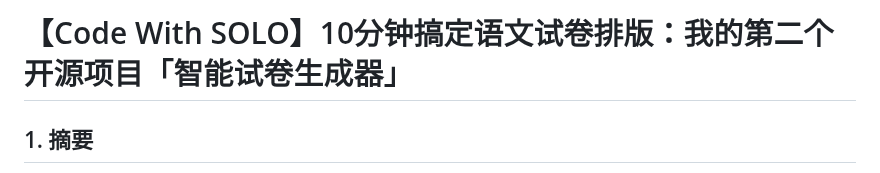
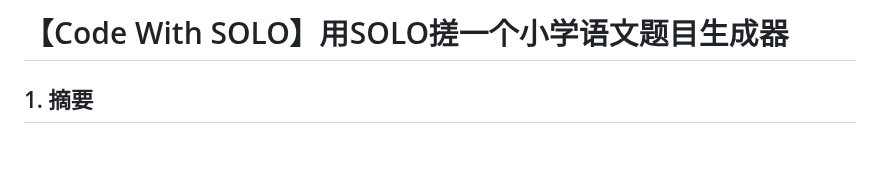
Before and after one commit to Duanjyy/discourse-lottery-, a Markdown page: solo_post.md, the part around the change. Rendered like a GitHub page; blank space fills up the shorter version.

Commit message:
feat: 小学语文练习题生成器网页开发
Co-authored-by: traeagent <traeagent@users.noreply.github.com>

```diff
--- a/solo_post.md
+++ b/solo_post.md
@@ -1,4 +1,4 @@
-# 【Code With SOLO】10分钟搞定语文试卷排版：我的第二个开源项目「智能试卷生成器」
+# 【Code With SOLO】用SOLO搓一个小学语文题目生成器
 
 ## 1. 摘要
 
```
